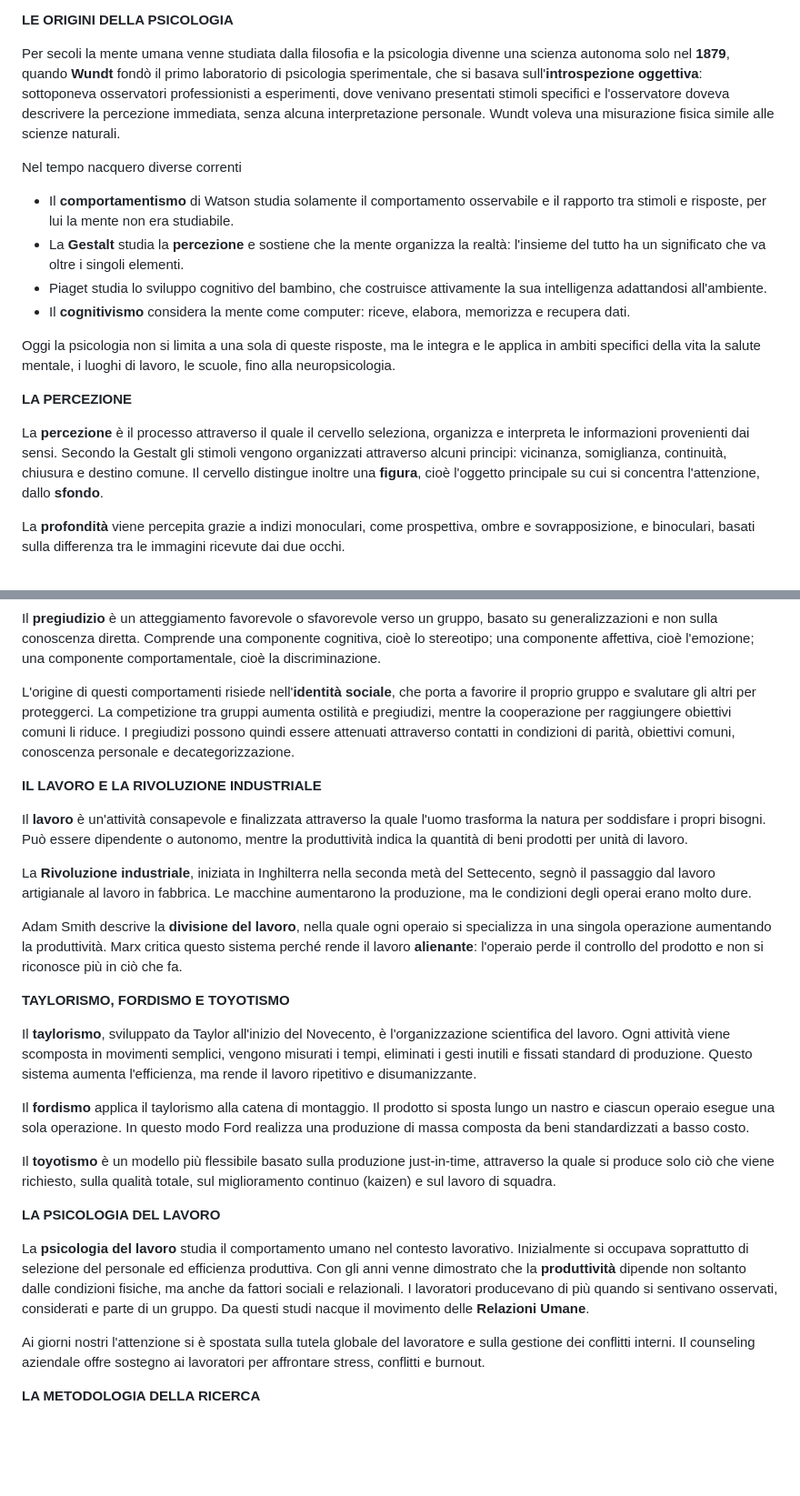
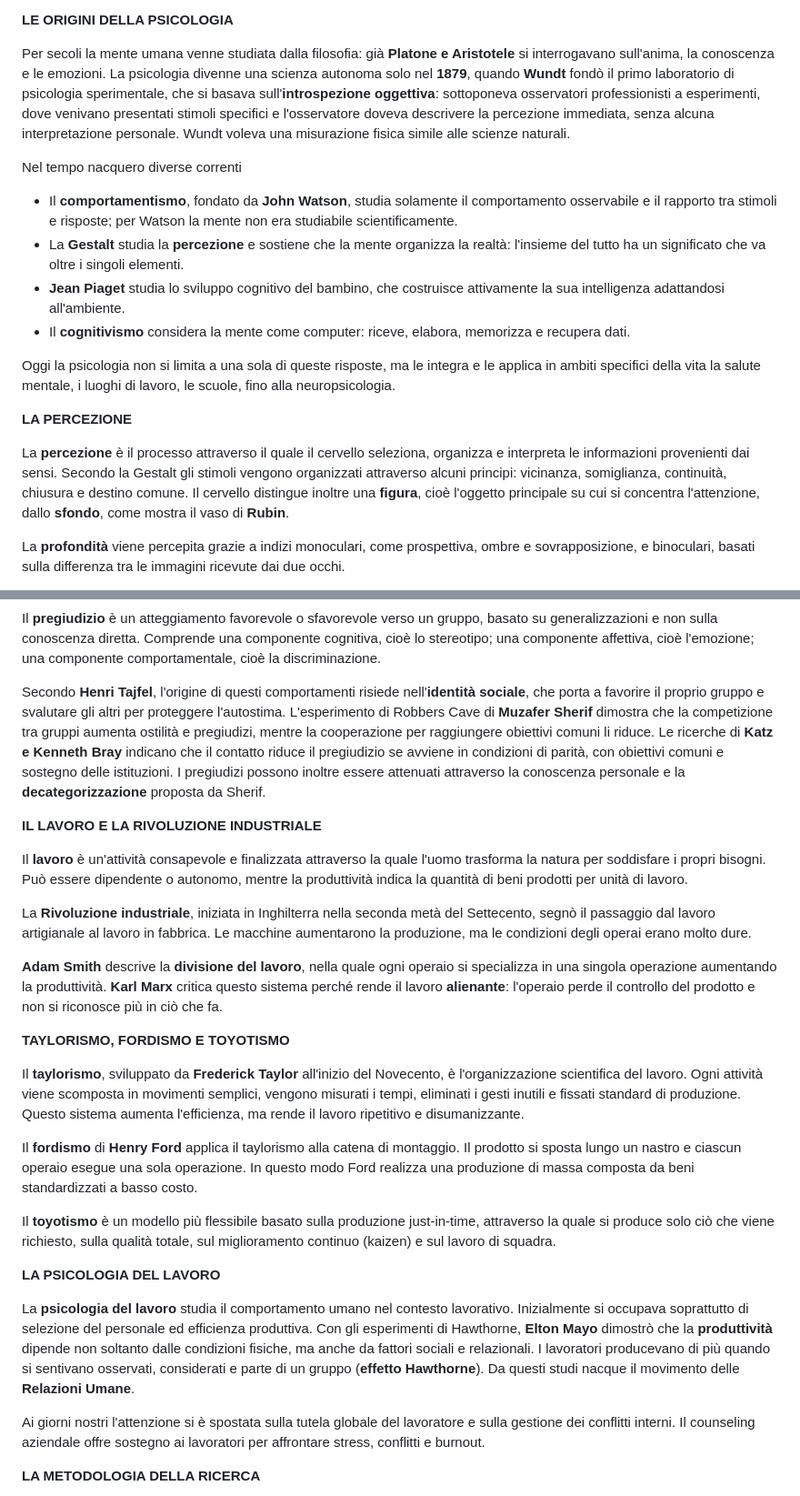
Before and after one commit to Emyleaf/fastripasso, a Markdown page: Riassunto finale Scienze umane.md, 2 parts joined by grey strips. Shown at 91% size. GitHub-like rendering; blank space fills up the shorter version.

```diff
--- a/Riassunto finale Scienze umane.md
+++ b/Riassunto finale Scienze umane.md
@@ -10,19 +10,19 @@ Le principali scienze umane sono:
 
 **LE ORIGINI DELLA PSICOLOGIA**
 
-Per secoli la mente umana venne studiata dalla filosofia e la psicologia divenne una scienza autonoma solo nel **1879**, quando **Wundt** fondò il primo laboratorio di psicologia sperimentale, che si basava sull'**introspezione oggettiva**: sottoponeva osservatori professionisti a esperimenti, dove venivano presentati stimoli specifici e l'osservatore doveva descrivere la percezione immediata, senza alcuna interpretazione personale. Wundt voleva una misurazione fisica simile alle scienze naturali.
+Per secoli la mente umana venne studiata dalla filosofia: già **Platone e Aristotele** si interrogavano sull'anima, la conoscenza e le emozioni. La psicologia divenne una scienza autonoma solo nel **1879**, quando **Wundt** fondò il primo laboratorio di psicologia sperimentale, che si basava sull'**introspezione oggettiva**: sottoponeva osservatori professionisti a esperimenti, dove venivano presentati stimoli specifici e l'osservatore doveva descrivere la percezione immediata, senza alcuna interpretazione personale. Wundt voleva una misurazione fisica simile alle scienze naturali.
 
 Nel tempo nacquero diverse correnti
-- Il **comportamentismo** di Watson studia solamente il comportamento osservabile e il rapporto tra stimoli e risposte, per lui la mente non era studiabile.
+- Il **comportamentismo**, fondato da **John Watson**, studia solamente il comportamento osservabile e il rapporto tra stimoli e risposte; per Watson la mente non era studiabile scientificamente.
 - La **Gestalt** studia la **percezione** e sostiene che la mente organizza la realtà: l'insieme del tutto ha un significato che va oltre i singoli elementi.
-- Piaget studia lo sviluppo cognitivo del bambino, che costruisce attivamente la sua intelligenza adattandosi all'ambiente.
+- **Jean Piaget** studia lo sviluppo cognitivo del bambino, che costruisce attivamente la sua intelligenza adattandosi all'ambiente.
 - Il **cognitivismo** considera la mente come computer: riceve, elabora, memorizza e recupera dati.
 
 Oggi la psicologia non si limita a una sola di queste risposte, ma le integra e le applica in ambiti specifici della vita la salute mentale, i luoghi di lavoro, le scuole, fino alla neuropsicologia.
 
 **LA PERCEZIONE**
 
-La **percezione** è il processo attraverso il quale il cervello seleziona, organizza e interpreta le informazioni provenienti dai sensi. Secondo la Gestalt gli stimoli vengono organizzati attraverso alcuni principi: vicinanza, somiglianza, continuità, chiusura e destino comune. Il cervello distingue inoltre una **figura**, cioè l'oggetto principale su cui si concentra l'attenzione, dallo **sfondo**.
+La **percezione** è il processo attraverso il quale il cervello seleziona, organizza e interpreta le informazioni provenienti dai sensi. Secondo la Gestalt gli stimoli vengono organizzati attraverso alcuni principi: vicinanza, somiglianza, continuità, chiusura e destino comune. Il cervello distingue inoltre una **figura**, cioè l'oggetto principale su cui si concentra l'attenzione, dallo **sfondo**, come mostra il vaso di **Rubin**.
 
 La **profondità** viene percepita grazie a indizi monoculari, come prospettiva, ombre e sovrapposizione, e binoculari, basati sulla differenza tra le immagini ricevute dai due occhi.
 
@@ -148,7 +153,7 @@ Uno **stereotipo** è un'immagine mentale semplificata e rigida attribuita a tut
 
 Il **pregiudizio** è un atteggiamento favorevole o sfavorevole verso un gruppo, basato su generalizzazioni e non sulla conoscenza diretta. Comprende una componente cognitiva, cioè lo stereotipo; una componente affettiva, cioè l'emozione; una componente comportamentale, cioè la discriminazione.
 
-L'origine di questi comportamenti risiede nell'**identità sociale**, che porta a favorire il proprio gruppo e svalutare gli altri per proteggerci. La competizione tra gruppi aumenta ostilità e pregiudizi, mentre la cooperazione per raggiungere obiettivi comuni li riduce. I pregiudizi possono quindi essere attenuati attraverso contatti in condizioni di parità, obiettivi comuni, conoscenza personale e decategorizzazione.
+Secondo **Henri Tajfel**, l'origine di questi comportamenti risiede nell'**identità sociale**, che porta a favorire il proprio gruppo e svalutare gli altri per proteggere l'autostima. L'esperimento di Robbers Cave di **Muzafer Sherif** dimostra che la competizione tra gruppi aumenta ostilità e pregiudizi, mentre la cooperazione per raggiungere obiettivi comuni li riduce. Le ricerche di **Katz e Kenneth Bray** indicano che il contatto riduce il pregiudizio se avviene in condizioni di parità, con obiettivi comuni e sostegno delle istituzioni. I pregiudizi possono inoltre essere attenuati attraverso la conoscenza personale e la **decategorizzazione** proposta da Sherif.
 
 **IL LAVORO E LA RIVOLUZIONE INDUSTRIALE**
 
@@ -156,19 +161,19 @@ Il **lavoro** è un'attività consapevole e finalizzata attraverso la quale l'uo
 
 La **Rivoluzione industriale**, iniziata in Inghilterra nella seconda metà del Settecento, segnò il passaggio dal lavoro artigianale al lavoro in fabbrica. Le macchine aumentarono la produzione, ma le condizioni degli operai erano molto dure.
 
-Adam Smith descrive la **divisione del lavoro**, nella quale ogni operaio si specializza in una singola operazione aumentando la produttività. Marx critica questo sistema perché rende il lavoro **alienante**: l'operaio perde il controllo del prodotto e non si riconosce più in ciò che fa.
+**Adam Smith** descrive la **divisione del lavoro**, nella quale ogni operaio si specializza in una singola operazione aumentando la produttività. **Karl Marx** critica questo sistema perché rende il lavoro **alienante**: l'operaio perde il controllo del prodotto e non si riconosce più in ciò che fa.
 
 **TAYLORISMO, FORDISMO E TOYOTISMO**
 
-Il **taylorismo**, sviluppato da Taylor all'inizio del Novecento, è l'organizzazione scientifica del lavoro. Ogni attività viene scomposta in movimenti semplici, vengono misurati i tempi, eliminati i gesti inutili e fissati standard di produzione. Questo sistema aumenta l'efficienza, ma rende il lavoro ripetitivo e disumanizzante.
+Il **taylorismo**, sviluppato da **Frederick Taylor** all'inizio del Novecento, è l'organizzazione scientifica del lavoro. Ogni attività viene scomposta in movimenti semplici, vengono misurati i tempi, eliminati i gesti inutili e fissati standard di produzione. Questo sistema aumenta l'efficienza, ma rende il lavoro ripetitivo e disumanizzante.
 
-Il **fordismo** applica il taylorismo alla catena di montaggio. Il prodotto si sposta lungo un nastro e ciascun operaio esegue una sola operazione. In questo modo Ford realizza una produzione di massa composta da beni standardizzati a basso costo.
+Il **fordismo** di **Henry Ford** applica il taylorismo alla catena di montaggio. Il prodotto si sposta lungo un nastro e ciascun operaio esegue una sola operazione. In questo modo Ford realizza una produzione di massa composta da beni standardizzati a basso costo.
 
 Il **toyotismo** è un modello più flessibile basato sulla produzione just-in-time, attraverso la quale si produce solo ciò che viene richiesto, sulla qualità totale, sul miglioramento continuo (kaizen) e sul lavoro di squadra.
 
 **LA PSICOLOGIA DEL LAVORO**
 
-La **psicologia del lavoro** studia il comportamento umano nel contesto lavorativo. Inizialmente si occupava soprattutto di selezione del personale ed efficienza produttiva. Con gli anni venne dimostrato che la **produttività** dipende non soltanto dalle condizioni fisiche, ma anche da fattori sociali e relazionali. I lavoratori producevano di più quando si sentivano osservati, considerati e parte di un gruppo. Da questi studi nacque il movimento delle **Relazioni Umane**.
+La **psicologia del lavoro** studia il comportamento umano nel contesto lavorativo. Inizialmente si occupava soprattutto di selezione del personale ed efficienza produttiva. Con gli esperimenti di Hawthorne, **Elton Mayo** dimostrò che la **produttività** dipende non soltanto dalle condizioni fisiche, ma anche da fattori sociali e relazionali. I lavoratori producevano di più quando si sentivano osservati, considerati e parte di un gruppo (**effetto Hawthorne**). Da questi studi nacque il movimento delle **Relazioni Umane**.
 
 Ai giorni nostri l'attenzione si è spostata sulla tutela globale del lavoratore e sulla gestione dei conflitti interni. Il counseling aziendale offre sostegno ai lavoratori per affrontare stress, conflitti e burnout.
 
```
Also changed, not shown: other parts of Riassunto finale Scienze umane.md (+31 -26 lines).
